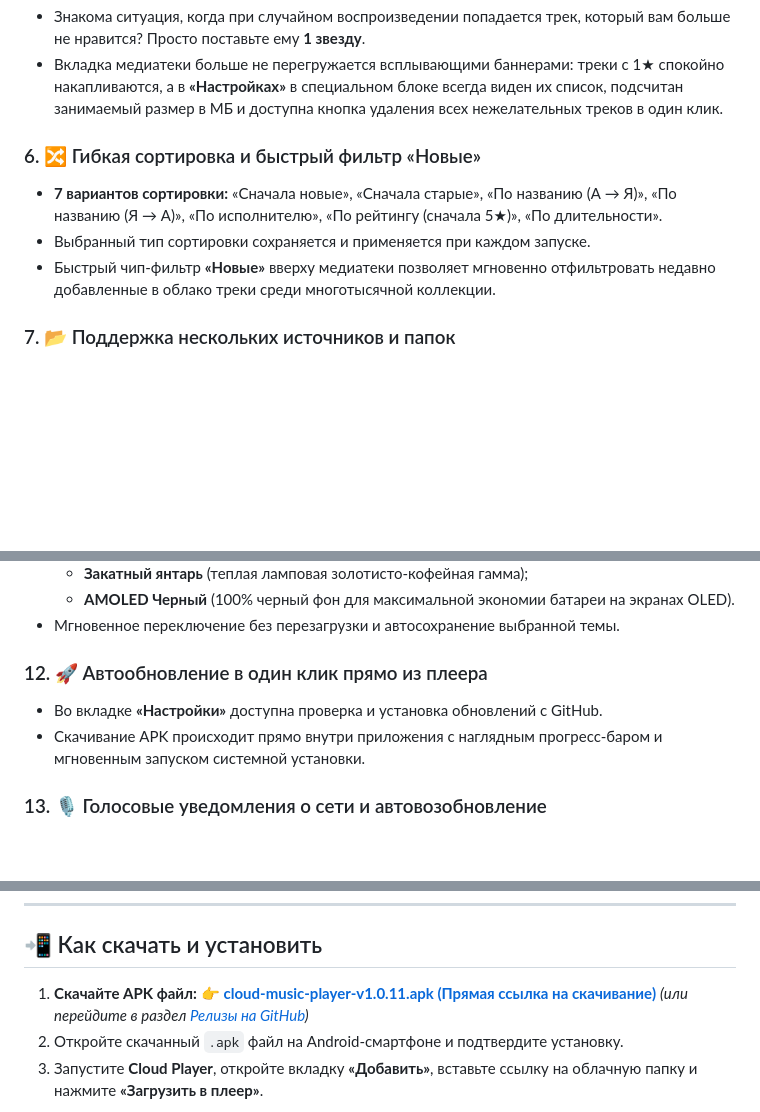
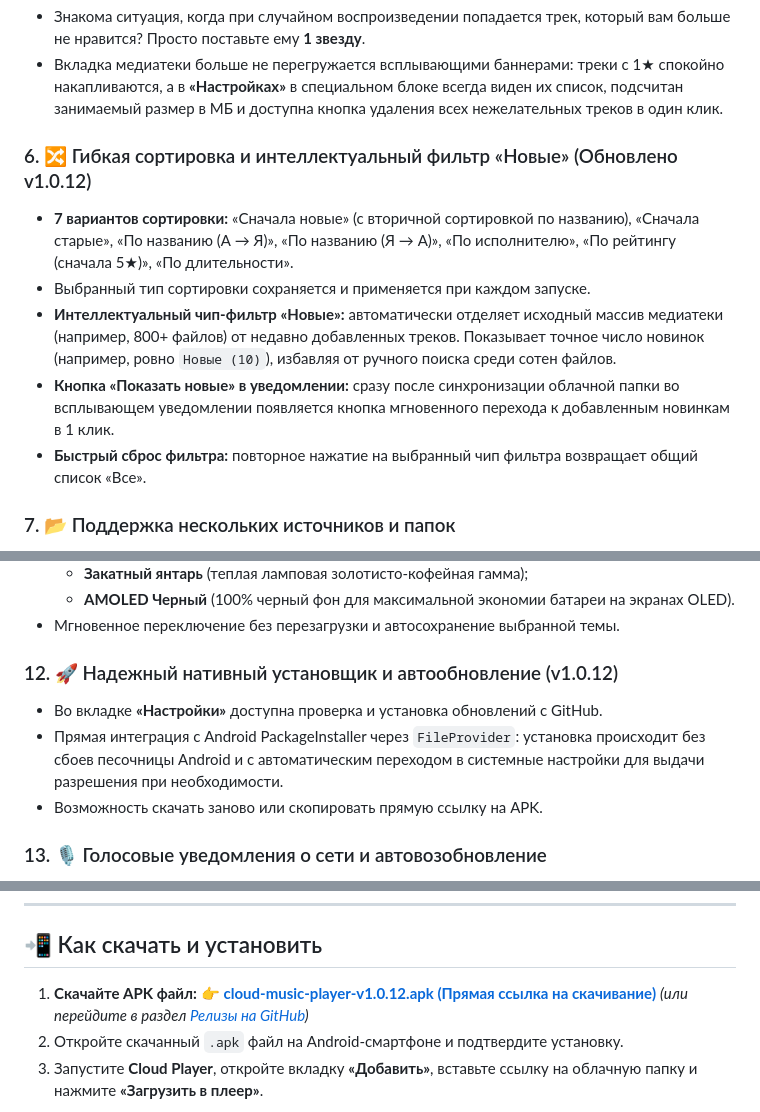
Before and after one commit to bakan-off/cloud-music-player, a Markdown page: ABOUT_APP.md, 3 parts joined by grey strips. GitHub-like rendering; blank space fills up the shorter version.

```diff
--- a/ABOUT_APP.md
+++ b/ABOUT_APP.md
@@ -36,10 +36,12 @@
 - Знакома ситуация, когда при случайном воспроизведении попадается трек, который вам больше не нравится? Просто поставьте ему **1 звезду**.
 - Вкладка медиатеки больше не перегружается всплывающими баннерами: треки с 1★ спокойно накапливаются, а в **«Настройках»** в специальном блоке всегда виден их список, подсчитан занимаемый размер в МБ и доступна кнопка удаления всех нежелательных треков в один клик.
 
-### 6. 🔀 Гибкая сортировка и быстрый фильтр «Новые»
-- **7 вариантов сортировки:** «Сначала новые», «Сначала старые», «По названию (А → Я)», «По названию (Я → А)», «По исполнителю», «По рейтингу (сначала 5★)», «По длительности».
+### 6. 🔀 Гибкая сортировка и интеллектуальный фильтр «Новые» (Обновлено v1.0.12)
+- **7 вариантов сортировки:** «Сначала новые» (с вторичной сортировкой по названию), «Сначала старые», «По названию (А → Я)», «По названию (Я → А)», «По исполнителю», «По рейтингу (сначала 5★)», «По длительности».
 - Выбранный тип сортировки сохраняется и применяется при каждом запуске.
-- Быстрый чип-фильтр **«Новые»** вверху медиатеки позволяет мгновенно отфильтровать недавно добавленные в облако треки среди многотысячной коллекции.
+- **Интеллектуальный чип-фильтр «Новые»:** автоматически отделяет исходный массив медиатеки (например, 800+ файлов) от недавно добавленных треков. Показывает точное число новинок (например, ровно `Новые (10)`), избавляя от ручного поиска среди сотен файлов.
+- **Кнопка «Показать новые» в уведомлении:** сразу после синхронизации облачной папки во всплывающем уведомлении появляется кнопка мгновенного перехода к добавленным новинкам в 1 клик.
+- **Быстрый сброс фильтра:** повторное нажатие на выбранный чип фильтра возвращает общий список «Все».
 
 ### 7. 📂 Поддержка нескольких источников и папок
 - Подключайте несколько открытых папок Google Диска и Яндекс.Диска одновременно.
@@ -69,9 +71,10 @@
   - **AMOLED Черный** (100% черный фон для максимальной экономии батареи на экранах OLED).
 - Мгновенное переключение без перезагрузки и автосохранение выбранной темы.
 
-### 12. 🚀 Автообновление в один клик прямо из плеера
+### 12. 🚀 Надежный нативный установщик и автообновление (v1.0.12)
 - Во вкладке **«Настройки»** доступна проверка и установка обновлений с GitHub.
-- Скачивание APK происходит прямо внутри приложения с наглядным прогресс-баром и мгновенным запуском системной установки.
+- Прямая интеграция с Android PackageInstaller через `FileProvider`: установка происходит без сбоев песочницы Android и с автоматическим переходом в системные настройки для выдачи разрешения при необходимости.
+- Возможность скачать заново или скопировать прямую ссылку на APK.
 
 ### 13. 🎙️ Голосовые уведомления о сети и автовозобновление
 - **Интеллектуальный контроль подключения:** если во время облачного стрима пропадает интернет (вы отошли от Wi-Fi), плеер произносит *«Нет сигнала»*, запоминает позицию и ждет сеть.
@@ -90,7 +93,7 @@
 ## 📲 Как скачать и установить
 
 1. **Скачайте APK файл:**
-   👉 **[cloud-music-player-v1.0.11.apk (Прямая ссылка на скачивание)](https://github.com/bakan-off/cloud-music-player/releases/download/v1.0.11/cloud-music-player-v1.0.11.apk)**
+   👉 **[cloud-music-player-v1.0.12.apk (Прямая ссылка на скачивание)](https://github.com/bakan-off/cloud-music-player/releases/download/v1.0.12/cloud-music-player-v1.0.12.apk)**
    *(или перейдите в раздел [Релизы на GitHub](https://github.com/bakan-off/cloud-music-player/releases))*
 2. Откройте скачанный `.apk` файл на Android-смартфоне и подтвердите установку.
 3. Запустите **Cloud Player**, откройте вкладку **«Добавить»**, вставьте ссылку на облачную папку и нажмите **«Загрузить в плеер»**.
```
Also changed, not shown: README.md (+13 -6 lines).
